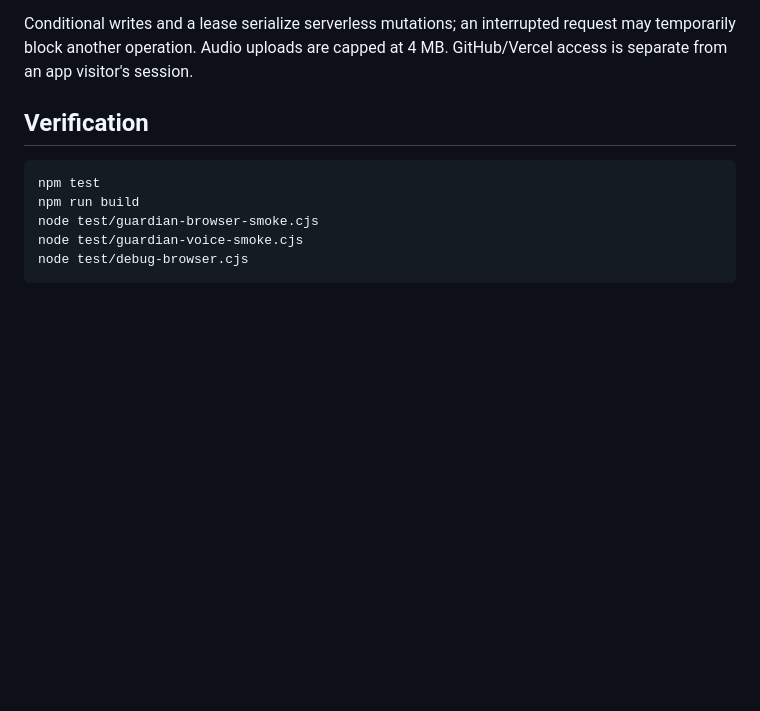
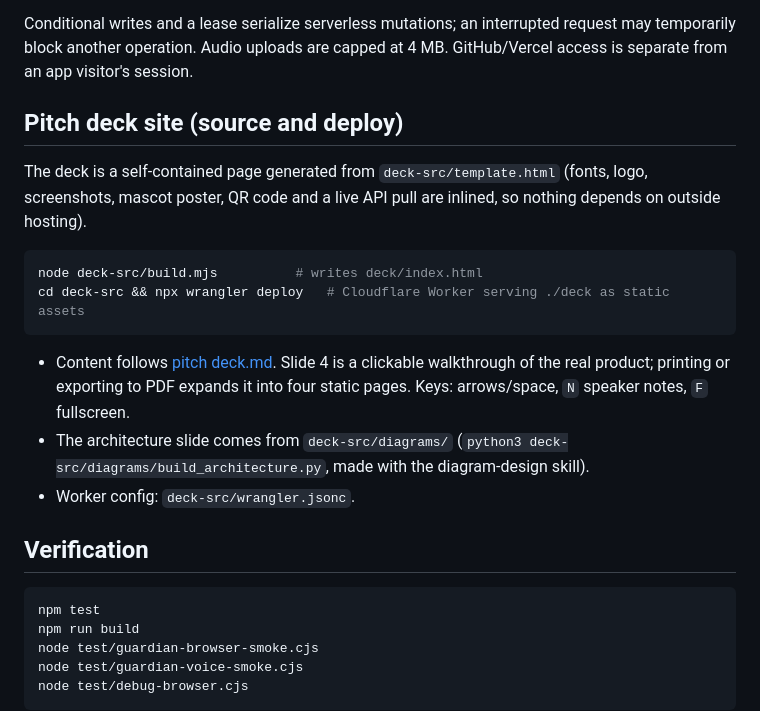
Before and after one commit to nonnnz/u-guardian, a Markdown page: README.md, the part around one of its changes. GitHub-like rendering; blank space fills up the shorter version.

````diff
--- a/README.md
+++ b/README.md
@@ -76,6 +134,19 @@ The hosted demo has no login. A random HttpOnly/Secure/SameSite session cookie i
 
 Conditional writes and a lease serialize serverless mutations; an interrupted request may temporarily block another operation. Audio uploads are capped at 4 MB. GitHub/Vercel access is separate from an app visitor's session.
 
+## Pitch deck site (source and deploy)
+
+The deck is a self-contained page generated from `deck-src/template.html` (fonts, logo, screenshots, mascot poster, QR code and a live API pull are inlined, so nothing depends on outside hosting).
+
+```bash
+node deck-src/build.mjs          # writes deck/index.html
+cd deck-src && npx wrangler deploy   # Cloudflare Worker serving ./deck as static assets
+```
+
+- Content follows [pitch deck.md](pitch%20deck.md). Slide 4 is a clickable walkthrough of the real product; printing or exporting to PDF expands it into four static pages. Keys: arrows/space, `N` speaker notes, `F` fullscreen.
+- The architecture slide comes from `deck-src/diagrams/` (`python3 deck-src/diagrams/build_architecture.py`, made with the diagram-design skill).
+- Worker config: `deck-src/wrangler.jsonc`.
+
 ## Verification
 
 ```powershell
````
Also changed, not shown: other parts of README.md (+66 -8 lines).
